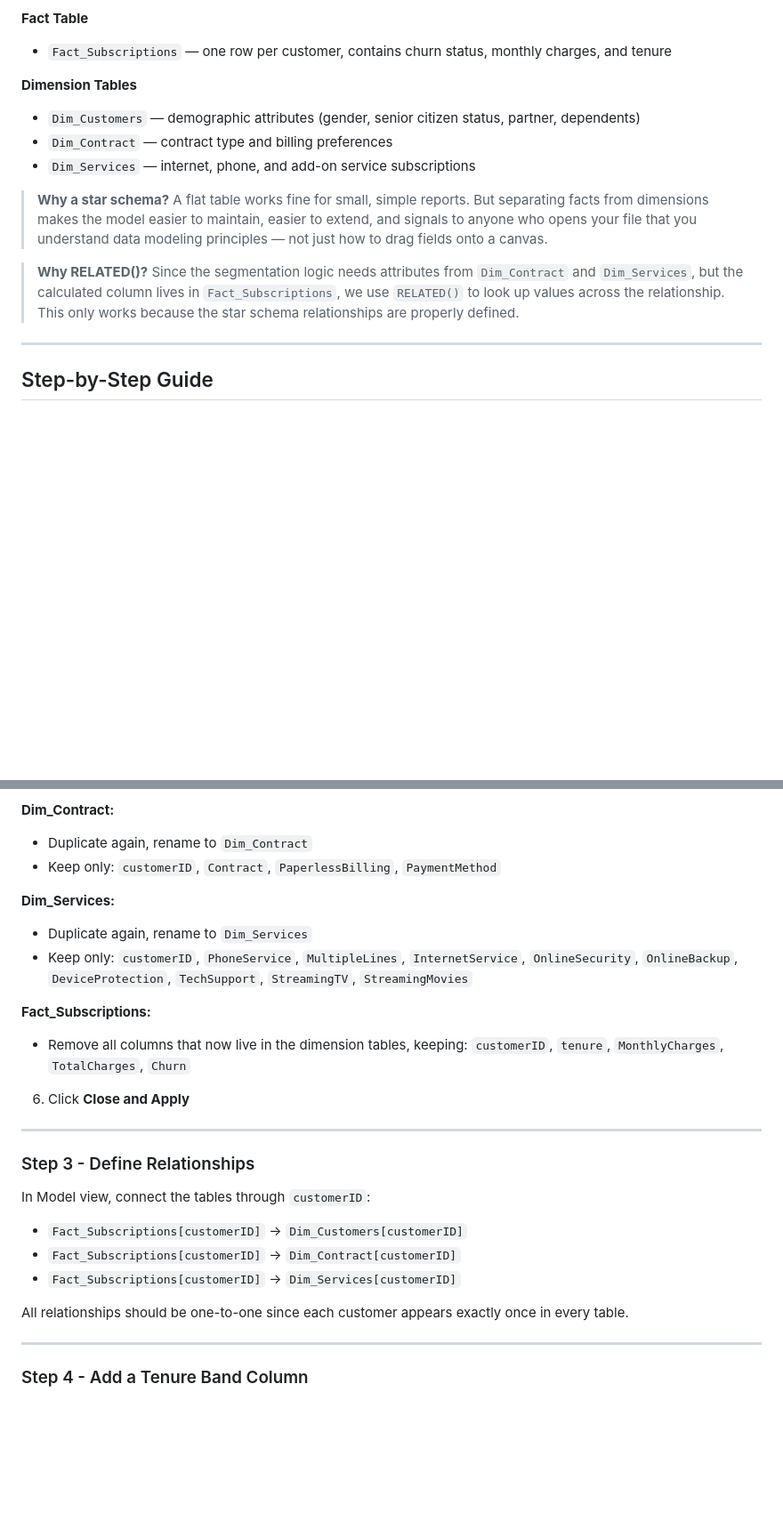
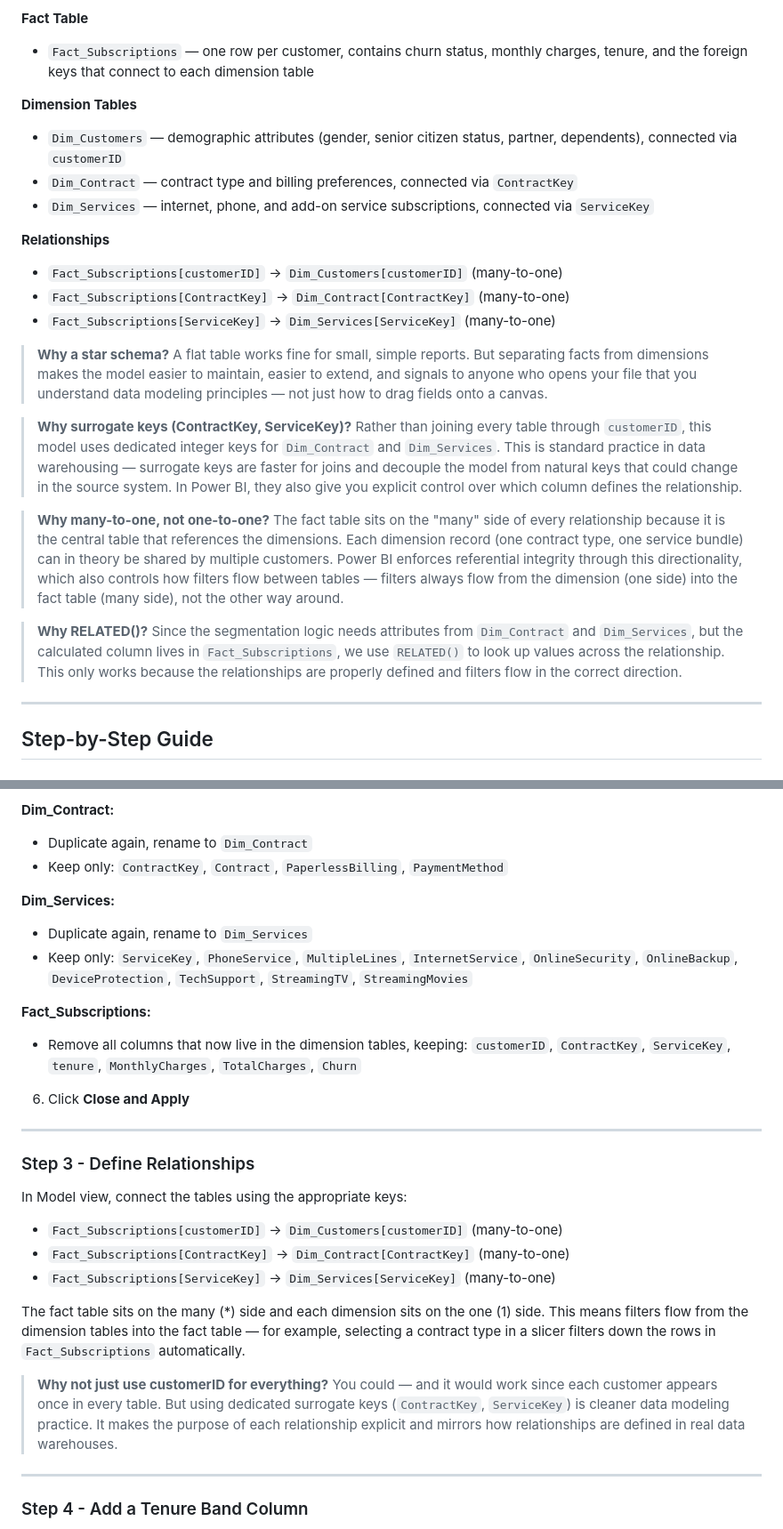
Before and after one commit to alirezasamea/data-analytics-portfolio, a Markdown page: PowerBI/Customer-Churn-Revenue-Risk/README.md, 2 parts joined by grey strips. Shown at 89% size. Drawn GitHub-style; blank space fills up the shorter version.

Commit message:
Revise README for data model updates and clarifications
Updated the README to reflect changes in the data model, including the introduction of surrogate keys for dimension tables and clarifications on relationships in the star schema.

```diff
--- a/PowerBI/Customer-Churn-Revenue-Risk/README.md
+++ b/PowerBI/Customer-Churn-Revenue-Risk/README.md
@@ -61,14 +64,23 @@ Rather than working from a single flat table, this project implements a **star s
 **Fact Table**
-- `Fact_Subscriptions` — one row per customer, contains churn status, monthly charges, and tenure
+- `Fact_Subscriptions` — one row per customer, contains churn status, monthly charges, tenure, and the foreign keys that connect to each dimension table
 
 **Dimension Tables**
-- `Dim_Customers` — demographic attributes (gender, senior citizen status, partner, dependents)
-- `Dim_Contract` — contract type and billing preferences
-- `Dim_Services` — internet, phone, and add-on service subscriptions
+- `Dim_Customers` — demographic attributes (gender, senior citizen status, partner, dependents), connected via `customerID`
+- `Dim_Contract` — contract type and billing preferences, connected via `ContractKey`
+- `Dim_Services` — internet, phone, and add-on service subscriptions, connected via `ServiceKey`
+
+**Relationships**
+- `Fact_Subscriptions[customerID]` → `Dim_Customers[customerID]` (many-to-one)
+- `Fact_Subscriptions[ContractKey]` → `Dim_Contract[ContractKey]` (many-to-one)
+- `Fact_Subscriptions[ServiceKey]` → `Dim_Services[ServiceKey]` (many-to-one)
 
 > **Why a star schema?** A flat table works fine for small, simple reports. But separating facts from dimensions makes the model easier to maintain, easier to extend, and signals to anyone who opens your file that you understand data modeling principles — not just how to drag fields onto a canvas.
 
-> **Why RELATED()?** Since the segmentation logic needs attributes from `Dim_Contract` and `Dim_Services`, but the calculated column lives in `Fact_Subscriptions`, we use `RELATED()` to look up values across the relationship. This only works because the star schema relationships are properly defined.
+> **Why surrogate keys (ContractKey, ServiceKey)?** Rather than joining every table through `customerID`, this model uses dedicated integer keys for `Dim_Contract` and `Dim_Services`. This is standard practice in data warehousing — surrogate keys are faster for joins and decouple the model from natural keys that could change in the source system. In Power BI, they also give you explicit control over which column defines the relationship.
+
+> **Why many-to-one, not one-to-one?** The fact table sits on the "many" side of every relationship because it is the central table that references the dimensions. Each dimension record (one contract type, one service bundle) can in theory be shared by multiple customers. Power BI enforces referential integrity through this directionality, which also controls how filters flow between tables — filters always flow from the dimension (one side) into the fact table (many side), not the other way around.
+
+> **Why RELATED()?** Since the segmentation logic needs attributes from `Dim_Contract` and `Dim_Services`, but the calculated column lives in `Fact_Subscriptions`, we use `RELATED()` to look up values across the relationship. This only works because the relationships are properly defined and filters flow in the correct direction.
 
 ---
 
@@ -99,14 +111,14 @@ Now create your dimension tables by duplicating and trimming the fact table:
 
 **Dim_Contract:**
 - Duplicate again, rename to `Dim_Contract`
-- Keep only: `customerID`, `Contract`, `PaperlessBilling`, `PaymentMethod`
+- Keep only: `ContractKey`, `Contract`, `PaperlessBilling`, `PaymentMethod`
 
 **Dim_Services:**
 - Duplicate again, rename to `Dim_Services`
-- Keep only: `customerID`, `PhoneService`, `MultipleLines`, `InternetService`, `OnlineSecurity`, `OnlineBackup`, `DeviceProtection`, `TechSupport`, `StreamingTV`, `StreamingMovies`
+- Keep only: `ServiceKey`, `PhoneService`, `MultipleLines`, `InternetService`, `OnlineSecurity`, `OnlineBackup`, `DeviceProtection`, `TechSupport`, `StreamingTV`, `StreamingMovies`
 
 **Fact_Subscriptions:**
-- Remove all columns that now live in the dimension tables, keeping: `customerID`, `tenure`, `MonthlyCharges`, `TotalCharges`, `Churn`
+- Remove all columns that now live in the dimension tables, keeping: `customerID`, `ContractKey`, `ServiceKey`, `tenure`, `MonthlyCharges`, `TotalCharges`, `Churn`
 
 6. Click **Close and Apply**
 
@@ -114,12 +126,14 @@ Now create your dimension tables by duplicating and trimming the fact table:
 
 ### Step 3 - Define Relationships
 
-In Model view, connect the tables through `customerID`:
-- `Fact_Subscriptions[customerID]` → `Dim_Customers[customerID]`
-- `Fact_Subscriptions[customerID]` → `Dim_Contract[customerID]`
-- `Fact_Subscriptions[customerID]` → `Dim_Services[customerID]`
+In Model view, connect the tables using the appropriate keys:
+- `Fact_Subscriptions[customerID]` → `Dim_Customers[customerID]` (many-to-one)
+- `Fact_Subscriptions[ContractKey]` → `Dim_Contract[ContractKey]` (many-to-one)
+- `Fact_Subscriptions[ServiceKey]` → `Dim_Services[ServiceKey]` (many-to-one)
 
-All relationships should be one-to-one since each customer appears exactly once in every table.
+The fact table sits on the many (*) side and each dimension sits on the one (1) side. This means filters flow from the dimension tables into the fact table — for example, selecting a contract type in a slicer filters down the rows in `Fact_Subscriptions` automatically.
+
+> **Why not just use customerID for everything?** You could — and it would work since each customer appears once in every table. But using dedicated surrogate keys (`ContractKey`, `ServiceKey`) is cleaner data modeling practice. It makes the purpose of each relationship explicit and mirrors how relationships are defined in real data warehouses.
 
 ---
 
```
Also changed, not shown: other parts of PowerBI/Customer-Churn-Revenue-Risk/README.md (+3 -0 lines).
